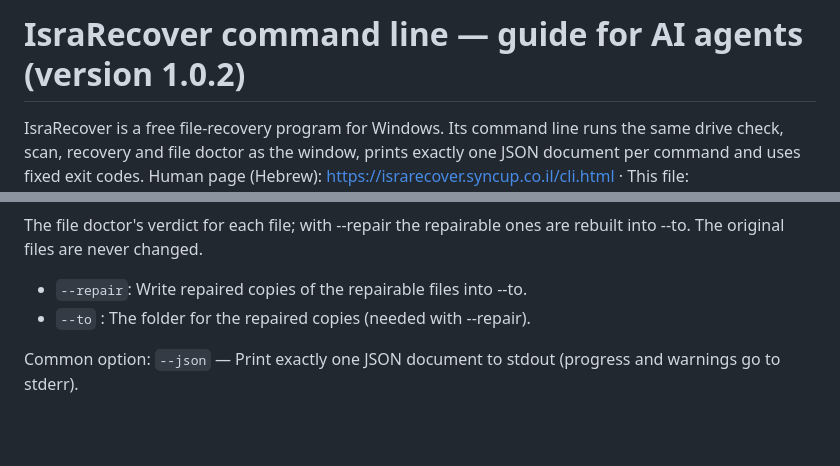
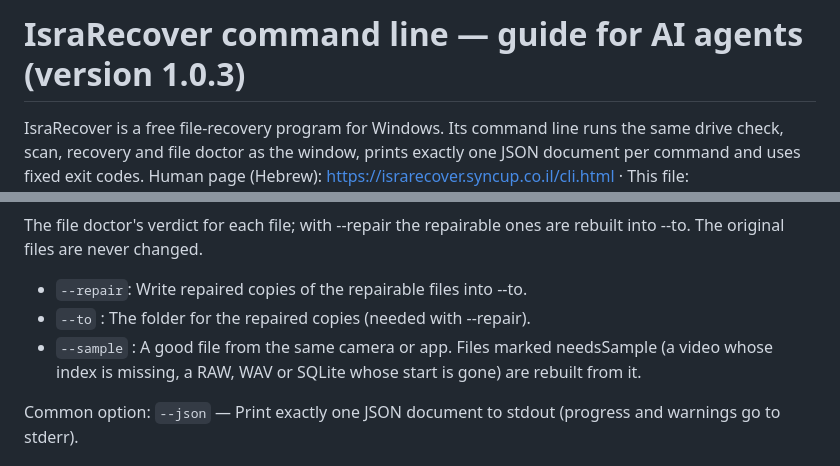
Before and after one commit to bot-sync-up/israrecover, a Markdown page: docs/ai.md, 2 parts joined by grey strips. Rendered like a GitHub page; blank space fills up the shorter version.

Commit message:
site: ai.md

```diff
--- a/docs/ai.md
+++ b/docs/ai.md
@@ -1,4 +1,4 @@
-# IsraRecover command line — guide for AI agents (version 1.0.2)
+# IsraRecover command line — guide for AI agents (version 1.0.3)
 
 IsraRecover is a free file-recovery program for Windows. Its command line runs the same drive check, scan,
 recovery and file doctor as the window, prints exactly one JSON document per command and uses fixed exit codes.
@@ -96,6 +96,7 @@ The file doctor's verdict for each file; with --repair the repairable ones are r
 
 - `--repair`: Write repaired copies of the repairable files into --to.
 - `--to` <value>: The folder for the repaired copies (needed with --repair).
+- `--sample` <value>: A good file from the same camera or app. Files marked needsSample (a video whose index is missing, a RAW, WAV or SQLite whose start is gone) are rebuilt from it.
 
 Common option: `--json` — Print exactly one JSON document to stdout (progress and warnings go to stderr).
 
```
Also changed, not shown: other parts of docs/ai.md (+1 -1 lines).
